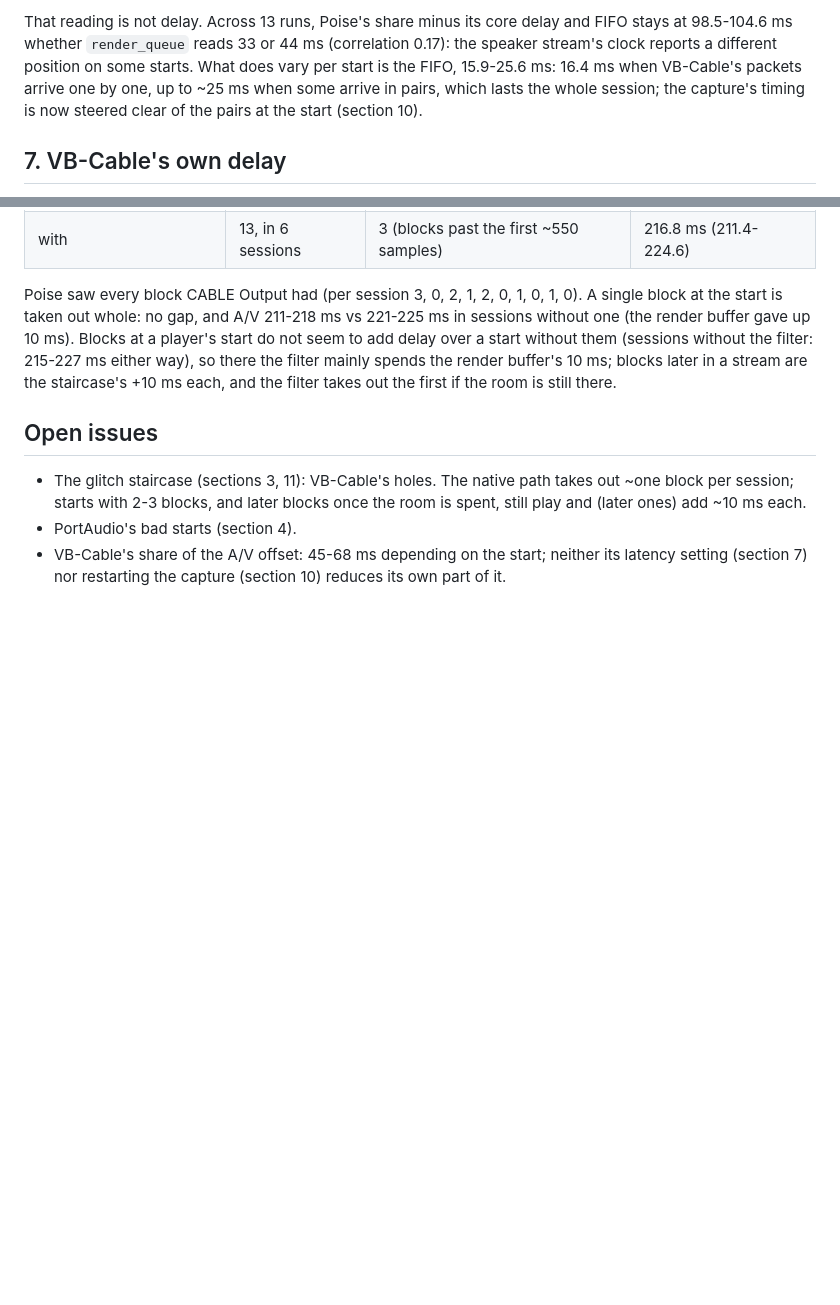
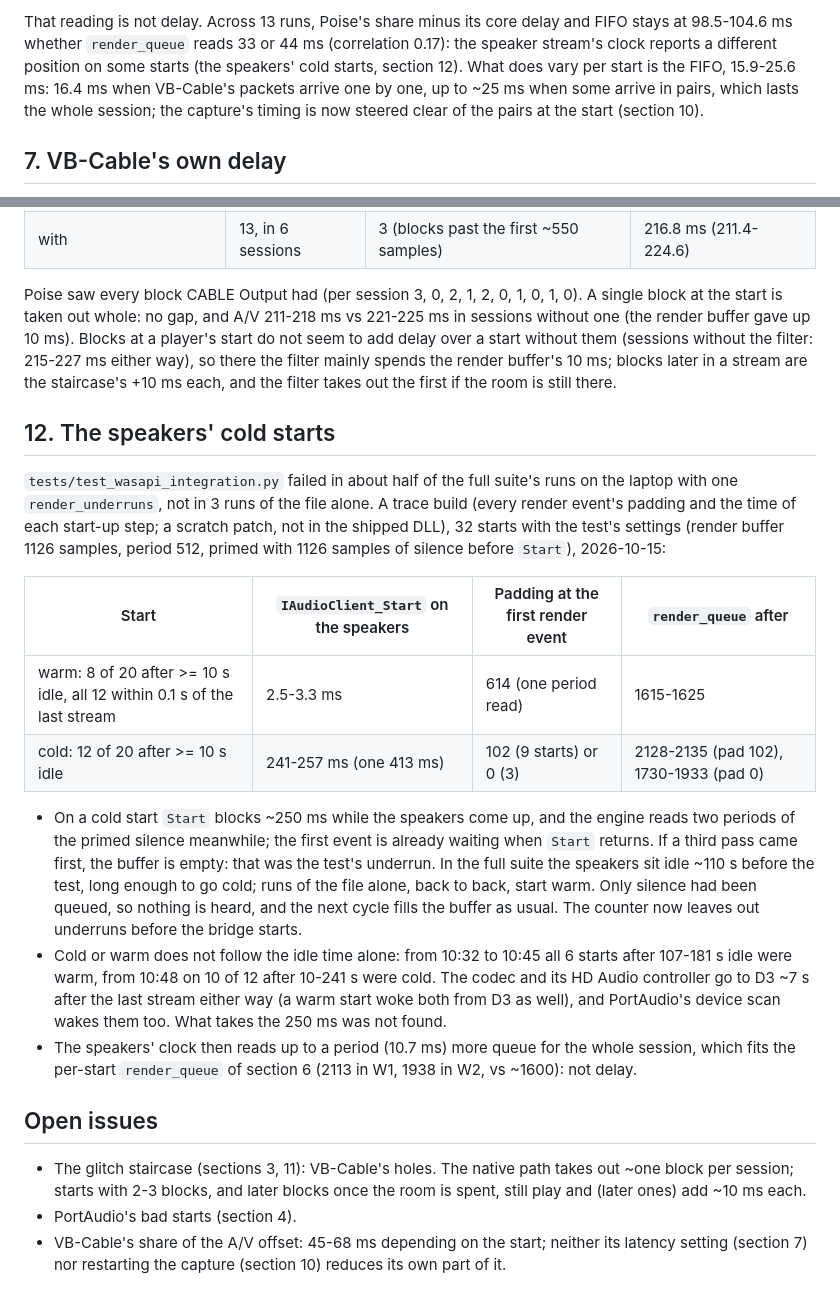
Before and after one commit to chabandou/poise-voice-isolator, a Markdown page: measurements/windows-latency.md, 2 parts joined by grey strips. Drawn GitHub-style; blank space fills up the shorter version.

Commit message:
measurements: the speakers' cold starts
A trace build, 32 starts: cold ones (12 of 20 after >= 10 s idle)
block 241-257 ms in Start and leave 102 or 0 samples of the primed
silence at the first event, warm ones 3 ms and 614. Cold starts also
read up to a period more render_queue all session, which fits
section 6's per-start readings.

```diff
--- a/measurements/windows-latency.md
+++ b/measurements/windows-latency.md
@@ -230,10 +230,11 @@ higher than in-process runs (`render_queue` 2113 in W1, 1938 in W2, vs
 That reading is not delay. Across 13 runs, Poise's share minus its core
 delay and FIFO stays at 98.5-104.6 ms whether `render_queue` reads 33 or
 44 ms (correlation 0.17): the speaker stream's clock reports a different
-position on some starts. What does vary per start is the FIFO, 15.9-25.6
-ms: 16.4 ms when VB-Cable's packets arrive one by one, up to ~25 ms
-when some arrive in pairs, which lasts the whole session; the capture's
-timing is now steered clear of the pairs at the start (section 10).
+position on some starts (the speakers' cold starts, section 12). What
+does vary per start is the FIFO, 15.9-25.6 ms: 16.4 ms when VB-Cable's
+packets arrive one by one, up to ~25 ms when some arrive in pairs, which
+lasts the whole session; the capture's timing is now steered clear of
+the pairs at the start (section 10).
 
 ## 7. VB-Cable's own delay
 
@@ -441,6 +442,39 @@ ms either way), so there the filter mainly spends the render buffer's
 10 ms; blocks later in a stream are the staircase's +10 ms each, and
 the filter takes out the first if the room is still there.
 
+## 12. The speakers' cold starts
+
+`tests/test_wasapi_integration.py` failed in about half of the full
+suite's runs on the laptop with one `render_underruns`, not in 3 runs
+of the file alone. A trace build (every render event's padding and the time of each
+start-up step; a scratch patch, not in the shipped DLL), 32 starts with
+the test's settings (render buffer 1126 samples, period 512, primed with
+1126 samples of silence before `Start`), 2026-10-15:
+
+| Start | `IAudioClient_Start` on the speakers | Padding at the first render event | `render_queue` after |
+|---|---|---|---|
+| warm: 8 of 20 after >= 10 s idle, all 12 within 0.1 s of the last stream | 2.5-3.3 ms | 614 (one period read) | 1615-1625 |
+| cold: 12 of 20 after >= 10 s idle | 241-257 ms (one 413 ms) | 102 (9 starts) or 0 (3) | 2128-2135 (pad 102), 1730-1933 (pad 0) |
+
+- On a cold start `Start` blocks ~250 ms while the speakers come up, and
+  the engine reads two periods of the primed silence meanwhile; the first
+  event is already waiting when `Start` returns. If a third pass came
+  first, the buffer is empty: that was the test's underrun. In the full
+  suite the speakers sit idle ~110 s before the test, long enough to go
+  cold; runs of the file alone, back to back, start warm. Only silence
+  had been queued, so nothing is heard, and the next cycle fills the
+  buffer as usual. The counter now leaves out underruns before the
+  bridge starts.
+- Cold or warm does not follow the idle time alone: from 10:32 to 10:45
+  all 6 starts after 107-181 s idle were warm, from 10:48 on 10 of 12
+  after 10-241 s were cold. The codec and its HD Audio controller go to
+  D3 ~7 s after the last stream either way (a warm start woke both from
+  D3 as well), and PortAudio's device scan wakes them too. What takes the
+  250 ms was not found.
+- The speakers' clock then reads up to a period (10.7 ms) more queue for
+  the whole session, which fits the per-start `render_queue` of section
+  6 (2113 in W1, 1938 in W2, vs ~1600): not delay.
+
 ## Open issues
 
 - The glitch staircase (sections 3, 11): VB-Cable's holes. The native
```
